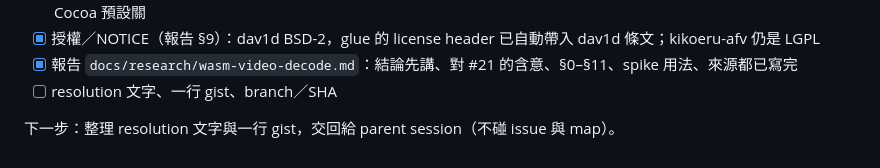
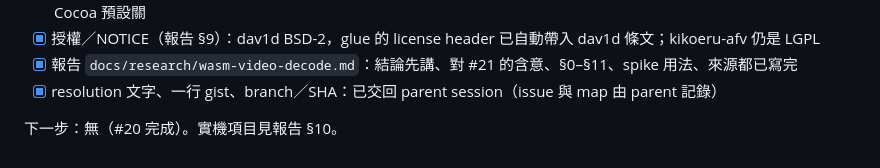
Before and after one commit to mocukie/kikoeru-player, a Markdown page: research/wasm-video-decode-spike/PROGRESS.md, the part around the change. Drawn GitHub-style.

Commit message:
research: mark wasm video decode research done (#20)

```diff
--- a/research/wasm-video-decode-spike/PROGRESS.md
+++ b/research/wasm-video-decode-spike/PROGRESS.md
@@ -22,6 +22,6 @@
 - [x] 外部資料整理（報告 §8）：iOS／iPad dav1d 數據（dav1d 0.2.0：iPhone XS 1080p 80fps，native）、Safari wasm SIMD 16.4／threads 15.2／COEP credentialless 不支援（BCD）、WebKit VideoFrame 格式（原始碼）、WebCodecs AV1 在 Cocoa 預設關
 - [x] 授權／NOTICE（報告 §9）：dav1d BSD-2，glue 的 license header 已自動帶入 dav1d 條文；kikoeru-afv 仍是 LGPL
 - [x] 報告 `docs/research/wasm-video-decode.md`：結論先講、對 #21 的含意、§0–§11、spike 用法、來源都已寫完
-- [ ] resolution 文字、一行 gist、branch／SHA
+- [x] resolution 文字、一行 gist、branch／SHA：已交回 parent session（issue 與 map 由 parent 記錄）
 
-下一步：整理 resolution 文字與一行 gist，交回給 parent session（不碰 issue 與 map）。
+下一步：無（#20 完成）。實機項目見報告 §10。
```
